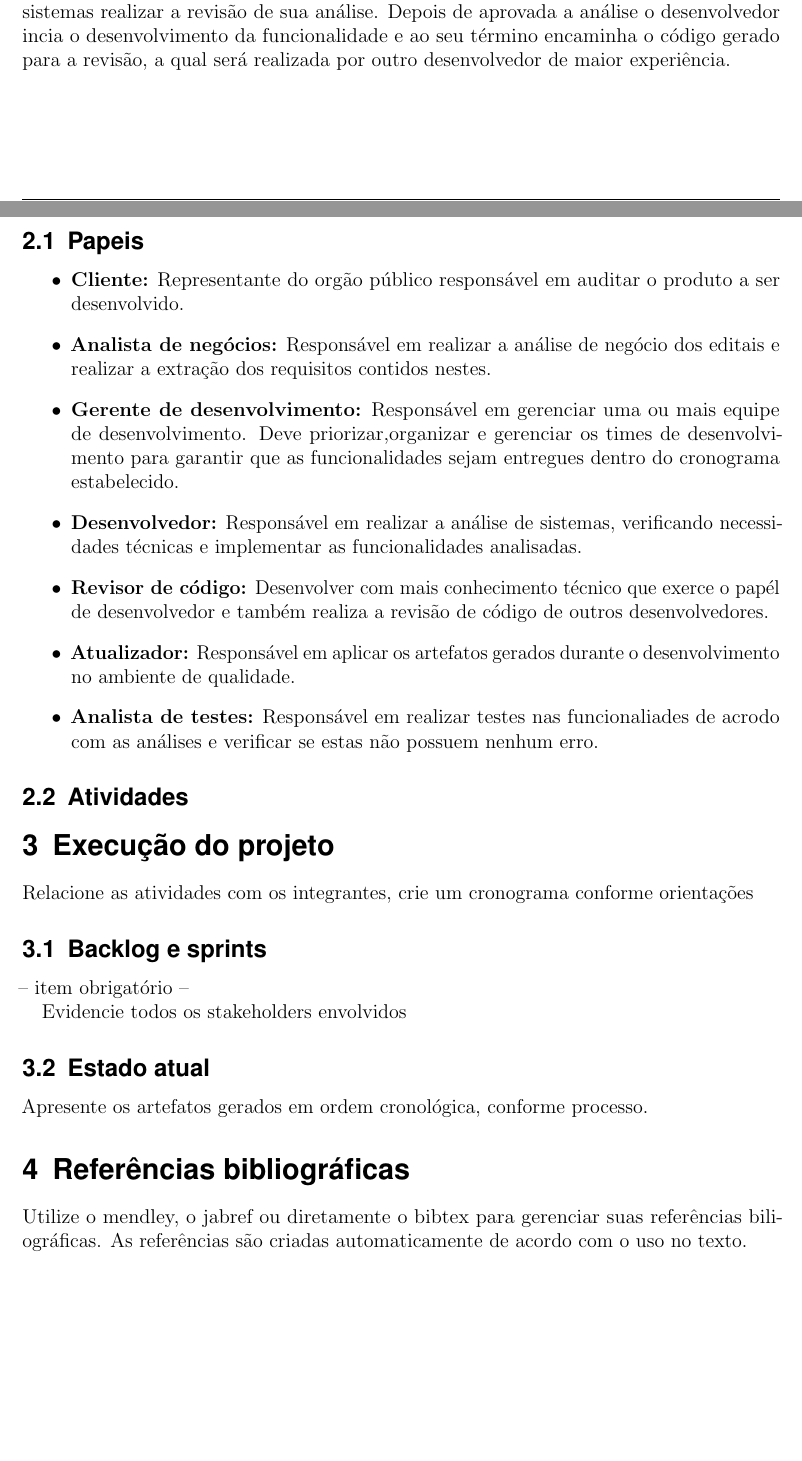
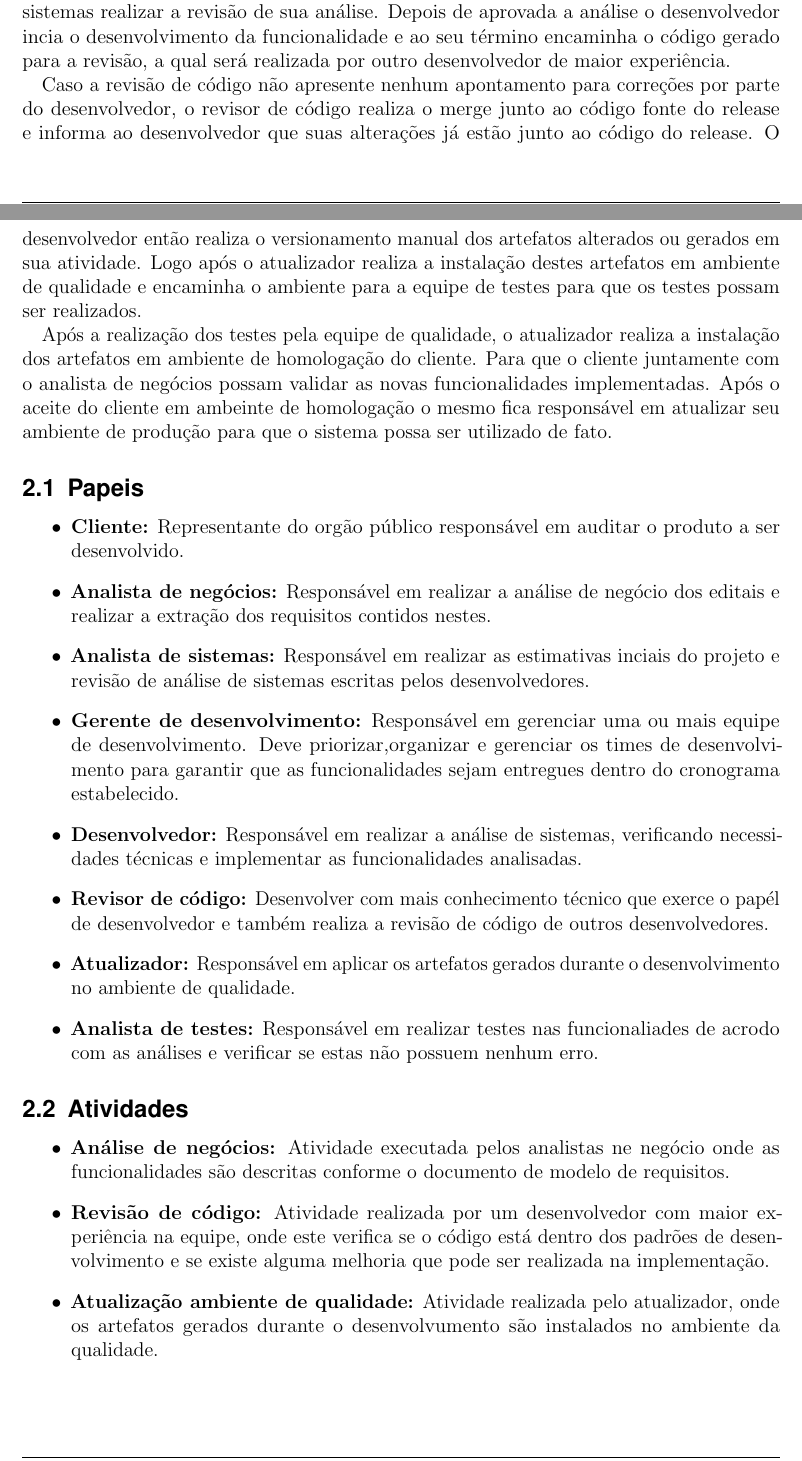
Before and after one commit to eamaralp/ProcessoDeSoftware, a LaTeX document (template_texto.tex): two parts of pages 4 and 5 of 8 before the commit and two parts of pages 2 and 3 of 6 after it, joined at a grey line, cut so that both start at the same text, the shorter picture padded with empty space. Compiled offline with pdfLaTeX.

Commit message:
Ajustes finais

```diff
--- a/template_texto.tex
+++ b/template_texto.tex
@@ -184,10 +173,20 @@ detalhamento do cronograma. Após receber sua atividade o desenvolvedor escreve
 realizar a revisão de sua análise. Depois de aprovada a análise o desenvolvedor incia o desenvolvimento da funcionalidade e ao seu término encaminha o código gerado para
 a revisão, a qual será realizada por outro desenvolvedor de maior experiência.
 
+Caso a revisão de código não apresente nenhum apontamento para correções por parte do desenvolvedor, o revisor de código realiza o merge junto ao código fonte do release
+e informa ao desenvolvedor que suas alterações já estão junto ao código do release. O desenvolvedor então realiza o versionamento manual dos artefatos alterados ou gerados
+em sua atividade. Logo após o atualizador realiza a instalação destes artefatos em ambiente de qualidade e encaminha o ambiente para a equipe de testes para que os testes
+possam ser realizados.
+
+Após a realização dos testes pela equipe de qualidade, o atualizador realiza a instalação dos artefatos em ambiente de homologação do cliente. Para que o cliente juntamente
+com o analista de negócios possam validar as novas funcionalidades implementadas. Após o aceite do cliente em ambeinte de homologação o mesmo fica responsável em atualizar
+seu ambiente de produção para que o sistema possa ser utilizado de fato.
+
 \subsection{Papeis}
 \begin{itemize}
 	\item \textbf{Cliente:} Representante do orgão público responsável em auditar o produto a ser desenvolvido.
 	\item \textbf{Analista de negócios:} Responsável em realizar a análise de negócio dos editais e realizar a extração dos requisitos contidos nestes.
+	\item \textbf{Analista de sistemas:} Responsável em realizar as estimativas inciais do projeto e revisão de análise de sistemas escritas pelos desenvolvedores.
 	\item \textbf{Gerente de desenvolvimento:} Responsável em gerenciar uma ou mais equipe de desenvolvimento. Deve priorizar,organizar e gerenciar
 	os times de desenvolvimento para garantir que as funcionalidades sejam entregues dentro do cronograma estabelecido.
 	\item \textbf{Desenvolvedor:} Responsável em realizar a análise de sistemas, verificando necessidades técnicas e implementar as funcionalidades analisadas.
@@ -198,11 +197,12 @@ a revisão, a qual será realizada por outro desenvolvedor de maior experiência
 \end{itemize}
 
 \subsection{Atividades}
-
-\section{Execução do projeto}
-
-Relacione as atividades com os integrantes, crie um cronograma conforme orientações
-\subsection{Backlog e sprints}
--- item obrigatório --
-
-Evidencie todos os stakeholders envolvidos
+\begin{itemize}
+	\item \textbf{Análise de negócios:} Atividade executada pelos analistas ne negócio onde as funcionalidades são descritas conforme o documento de modelo de requisitos.
+	\item \textbf{Revisão de código:} Atividade realizada por um desenvolvedor com maior experiência na equipe, onde este verifica se o código está dentro dos padrões
+	de desenvolvimento e se existe alguma melhoria que pode ser realizada na implementação.
+	\item \textbf{Atualização ambiente de qualidade:} Atividade realizada pelo atualizador, onde os artefatos gerados durante o desenvolvumento são instalados no ambiente
+	da qualidade.
+	\item \textbf{Atualização ambiente de homologação:} Atividade realizada pelo atualizador, onde os artefatos gerados durante o desenvolvumento são instalados no ambiente
+	de homologação do cliente.
+	\item \textbf{Homologação interna:} Atividade realizada pelo analista de negócios, onde este realiza uma homologação da funcionalidade antes desta ser enviada ao cliente.
@@ -209,8 +212,2 @@ Evidencie todos os stakeholders envolvidos
 
 
-\subsection{Estado atual}
-Apresente os artefatos gerados em ordem cronológica, conforme processo.
-
-
-\section{Referências bibliográficas}
-Utilize o mendley, o jabref ou diretamente o bibtex para gerenciar suas referências biliográficas. As referências são criadas automaticamente de acordo com o uso no texto.
@@ -234 +213,0 @@ Esta seção apresenta exemplos de elementos textuais. \textbf{Remova-a da vers
-\subsection{Colocar elementos em itens}
```
Also changed, not shown: template_texto.tex (69 more changed lines).
